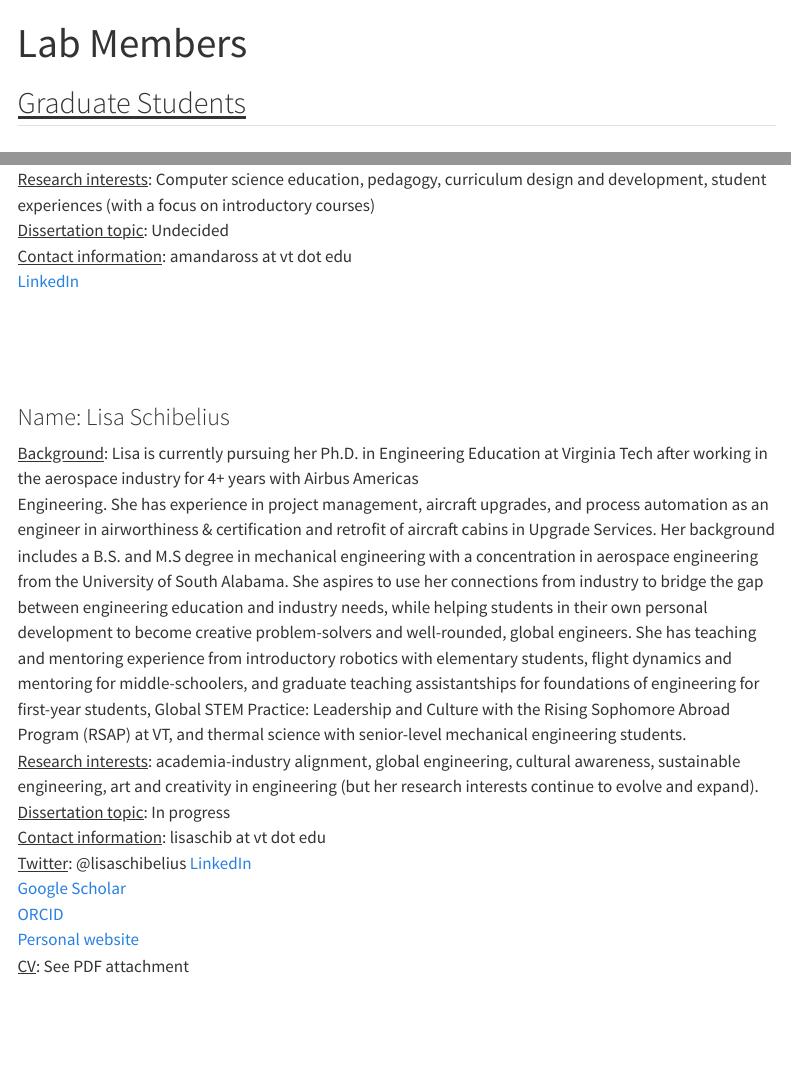
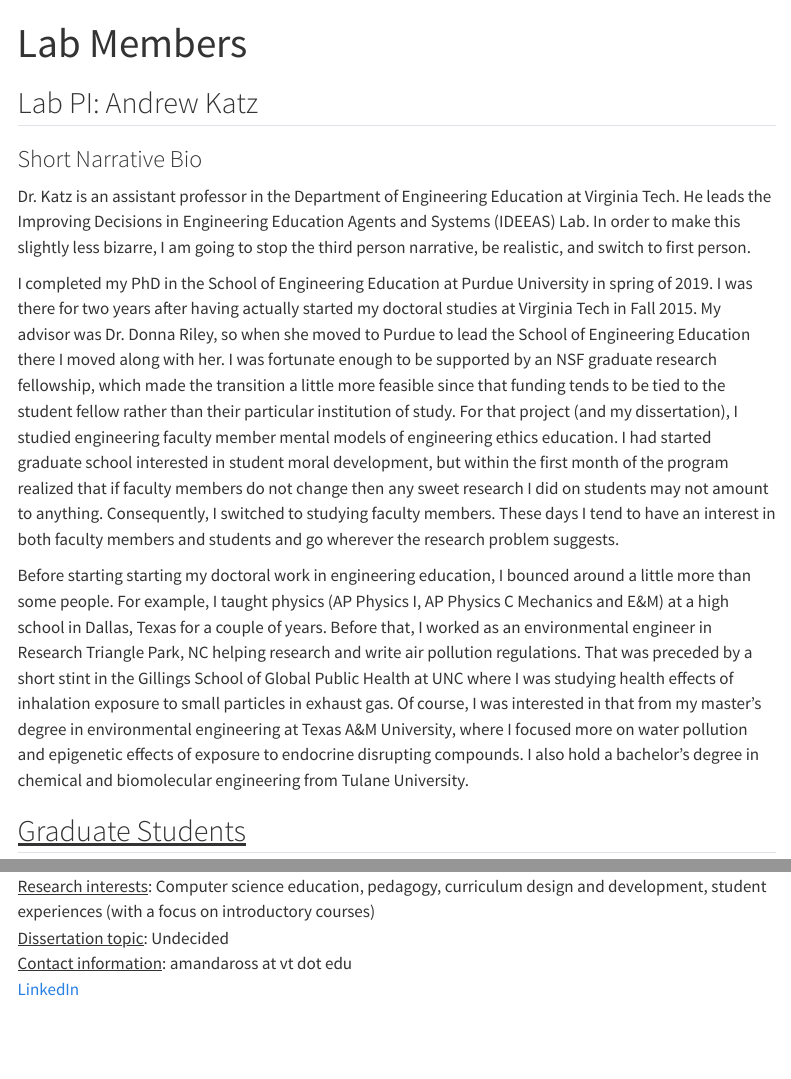
Before and after one commit to andrewskatz/ideeas-lab-site, a Quarto document (ideeas-lab-members.qmd): the page in a window 1100 px wide, from its top, and a second part further down, joined at a grey line. Rendered offline with R 4.5, knitr and Pandoc in place of Quarto, with nearby package versions; menus at the side of the page are left out.

Commit message:
Update lab members information

```diff
--- a/ideeas-lab-members.qmd
+++ b/ideeas-lab-members.qmd
@@ -2,6 +2,18 @@
 title: "Lab Members"
 format: html
 ---
+
+## Lab PI: Andrew Katz
+
+
+### Short Narrative Bio
+
+Dr. Katz is an assistant professor in the Department of Engineering Education at Virginia Tech. He leads the Improving Decisions in Engineering Education Agents and Systems (IDEEAS) Lab. In order to make this slightly less bizarre, I am going to stop the third person narrative, be realistic, and switch to first person.
+
+I completed my PhD in the School of Engineering Education at Purdue University in spring of 2019. I was there for two years after having actually started my doctoral studies at Virginia Tech in Fall 2015. My advisor was Dr. Donna Riley, so when she moved to Purdue to lead the School of Engineering Education there I moved along with her. I was fortunate enough to be supported by an NSF graduate research fellowship, which made the transition a little more feasible since that funding tends to be tied to the student fellow rather than their particular institution of study. For that project (and my dissertation), I studied engineering faculty member mental models of engineering ethics education. I had started graduate school interested in student moral development, but within the first month of the program realized that if faculty members do not change then any sweet research I did on students may not amount to anything. Consequently, I switched to studying faculty members. These days I tend to have an interest in both faculty members and students and go wherever the research problem suggests.
+
+Before starting starting my doctoral work in engineering education, I bounced around a little more than some people. For example, I taught physics (AP Physics I, AP Physics C Mechanics and E&M) at a high school in Dallas, Texas for a couple of years. Before that, I worked as an environmental engineer in Research Triangle Park, NC helping research and write air pollution regulations. That was preceded by a short stint in the Gillings School of Global Public Health at UNC where I was studying health effects of inhalation exposure to small particles in exhaust gas. Of course, I was interested in that from my master's degree in environmental engineering at Texas A&M University, where I focused more on water pollution and epigenetic effects of exposure to endocrine disrupting compounds. I also hold a bachelor's degree in chemical and biomolecular engineering from Tulane University.
+
 
 ## <u>Graduate Students</u>
 
@@ -58,23 +70,7 @@ format: html
 <u>Contact information</u>: amandaross at vt dot edu <br/>
 [LinkedIn](https://www.linkedin.com/in/amanda-ross-040993163/)
 
-<br/>
-<br/>
-<br/>
 
-### Name: Lisa Schibelius
-<u>Background</u>: Lisa is currently pursuing her Ph.D. in Engineering Education at Virginia Tech after working in the aerospace industry for 4+ years with Airbus Americas  <br/> Engineering. She has experience in project management, aircraft upgrades, and process automation as an engineer in airworthiness & certification and retrofit of aircraft cabins in Upgrade Services. Her background includes a B.S. and M.S degree in mechanical engineering with a concentration in aerospace engineering from the University of South Alabama. She aspires to use her connections from industry to bridge the gap between engineering education and industry needs, while helping students in their own personal development to become creative problem-solvers and well-rounded, global engineers. She has teaching and mentoring experience from introductory robotics with elementary students, flight dynamics and mentoring for middle-schoolers, and graduate teaching assistantships for foundations of engineering for first-year students, Global STEM Practice: Leadership and Culture with the Rising Sophomore Abroad Program (RSAP) at VT, and thermal science with senior-level mechanical engineering students. <br/>
-<u>Research interests</u>: academia-industry alignment, global engineering, cultural awareness,  sustainable engineering, art and creativity in engineering (but her research  interests continue to evolve and expand). <br/>
-<u>Dissertation topic</u>: In progress <br/>
-<u>Contact information</u>: lisaschib at vt dot edu <br/>
-<u>Twitter</u>: @lisaschibelius
-[LinkedIn](https://www.linkedin.com/in/lisaschibelius/) <br/>
-[Google Scholar](https://scholar.google.com/citations?hl=en&user=6CNW8WkAAAAJ) <br/>
-[ORCID](https://orcid.org/0000-0003-2678-7780) <br/>
-[Personal website](lisascribbles.github.io/) <br/>
-<u>CV</u>: See PDF attachment
-
-<br/>
 <br/>
 <br/>
 
```
Also changed, not shown: docs/search.json, 1 other file.
